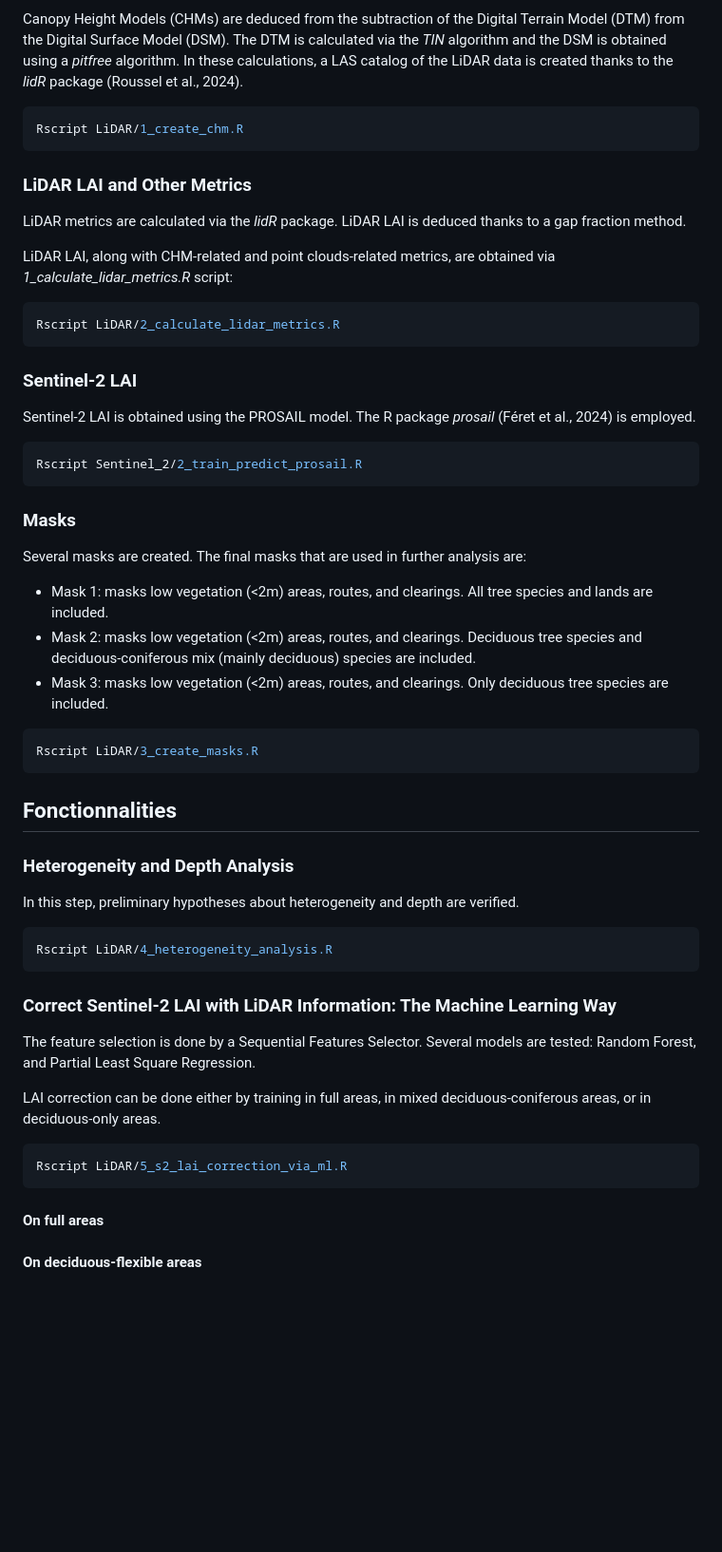
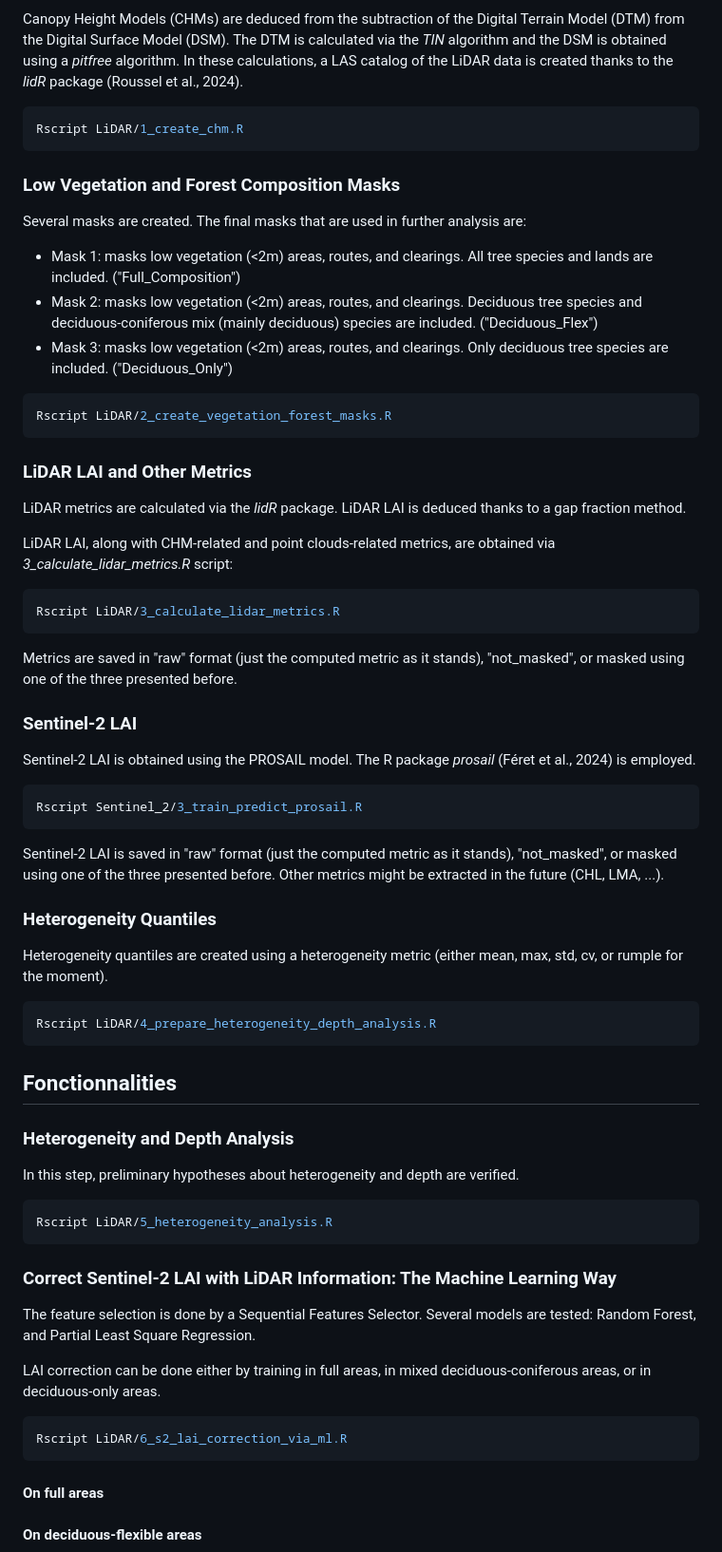
Before and after one commit to ncorroyez/ncorroyez_thesis_code, a Markdown page: README.md, the part around the change. Shown at 95% size. GitHub-like rendering; blank space fills up the shorter version.

````diff
--- a/README.md
+++ b/README.md
@@ -49,32 +49,42 @@ Canopy Height Models (CHMs) are deduced from the subtraction of the Digital Terr
 Rscript LiDAR/1_create_chm.R
 ```
 
+### Low Vegetation and Forest Composition Masks
+
+Several masks are created. The final masks that are used in further analysis are:
+- Mask 1: masks low vegetation (<2m) areas, routes, and clearings. All tree species and lands are included. ("Full_Composition")
+- Mask 2: masks low vegetation (<2m) areas, routes, and clearings. Deciduous tree species and deciduous-coniferous mix (mainly deciduous) species are included. ("Deciduous_Flex")
+- Mask 3: masks low vegetation (<2m) areas, routes, and clearings. Only deciduous tree species are included. ("Deciduous_Only")
+
+```bash
+Rscript LiDAR/2_create_vegetation_forest_masks.R
+```
+
 ### LiDAR LAI and Other Metrics
 
 LiDAR metrics are calculated via the _lidR_ package. LiDAR LAI is deduced thanks to a gap fraction method.
 
-LiDAR LAI, along with CHM-related and point clouds-related metrics, are obtained via _1_calculate_lidar_metrics.R_ script:
+LiDAR LAI, along with CHM-related and point clouds-related metrics, are obtained via _3_calculate_lidar_metrics.R_ script:
 ```bash
-Rscript LiDAR/2_calculate_lidar_metrics.R
+Rscript LiDAR/3_calculate_lidar_metrics.R
 ```
+Metrics are saved in "raw" format (just the computed metric as it stands), "not_masked", or masked using one of the three presented before.
 
 ### Sentinel-2 LAI
 
 Sentinel-2 LAI is obtained using the PROSAIL model. The R package _prosail_ (Féret et al., 2024) is employed.
 
 ```bash
-Rscript Sentinel_2/2_train_predict_prosail.R
+Rscript Sentinel_2/3_train_predict_prosail.R
 ```
+Sentinel-2 LAI is saved in "raw" format (just the computed metric as it stands), "not_masked", or masked using one of the three presented before. Other metrics might be extracted in the future (CHL, LMA, ...).
 
-### Masks
+### Heterogeneity Quantiles
 
-Several masks are created. The final masks that are used in further analysis are:
-- Mask 1: masks low vegetation (<2m) areas, routes, and clearings. All tree species and lands are included.
-- Mask 2: masks low vegetation (<2m) areas, routes, and clearings. Deciduous tree species and deciduous-coniferous mix (mainly deciduous) species are included.
-- Mask 3: masks low vegetation (<2m) areas, routes, and clearings. Only deciduous tree species are included.
+Heterogeneity quantiles are created using a heterogeneity metric (either mean, max, std, cv, or rumple for the moment).
 
 ```bash
-Rscript LiDAR/3_create_masks.R
+Rscript LiDAR/4_prepare_heterogeneity_depth_analysis.R
 ```
 
 ## Fonctionnalities
@@ -84,7 +94,7 @@ Rscript LiDAR/3_create_masks.R
 In this step, preliminary hypotheses about heterogeneity and depth are verified.
 
 ```bash
-Rscript LiDAR/4_heterogeneity_analysis.R
+Rscript LiDAR/5_heterogeneity_analysis.R
 ```
 
 ### Correct Sentinel-2 LAI with LiDAR Information: The Machine Learning Way
@@ -95,7 +105,7 @@ Several models are tested: Random Forest, and Partial Least Square Regression.
 LAI correction can be done either by training in full areas, in mixed deciduous-coniferous areas, or in deciduous-only areas.
 
 ```bash
-Rscript LiDAR/5_s2_lai_correction_via_ml.R
+Rscript LiDAR/6_s2_lai_correction_via_ml.R
 ```
 
 #### On full areas
````
